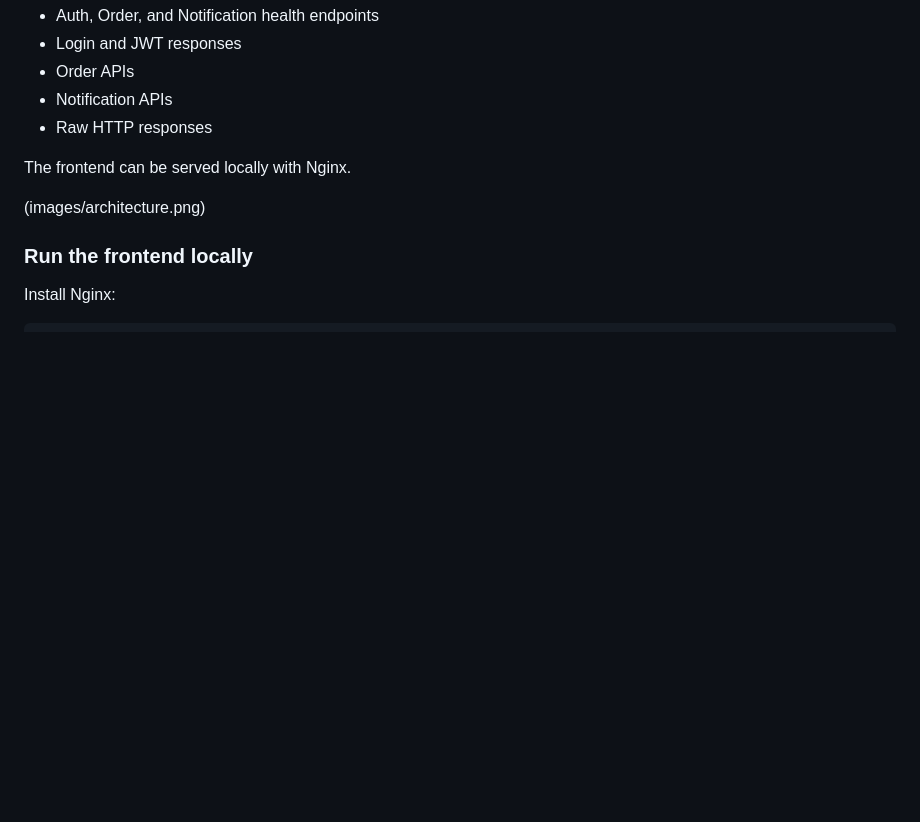
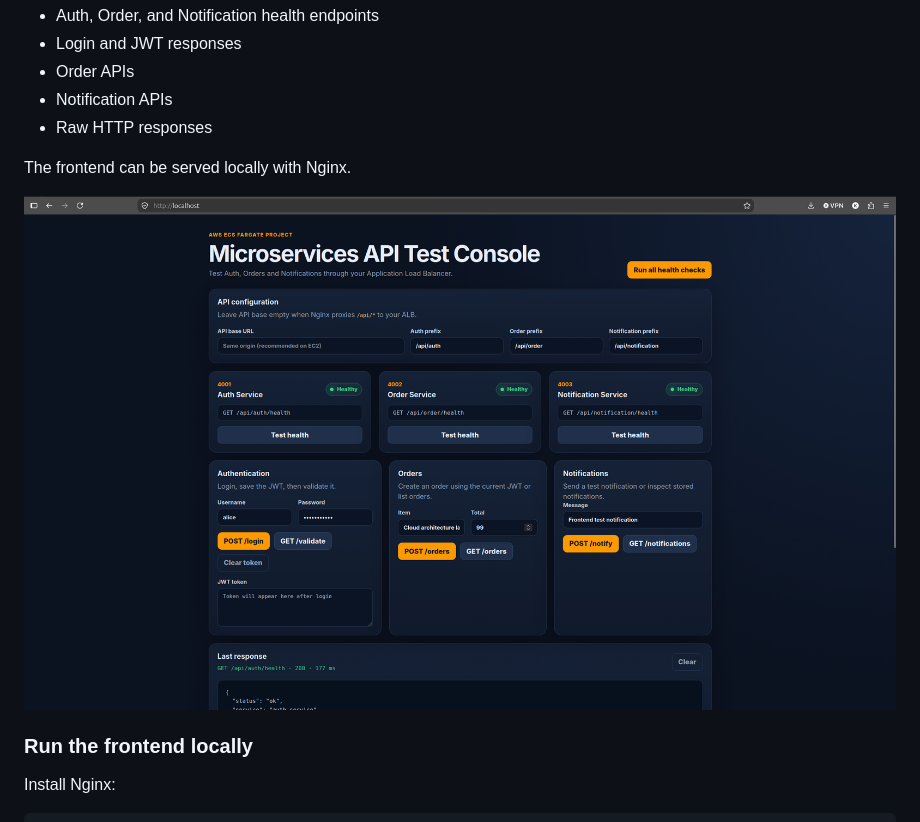
Before and after one commit to salmanebaba/Containerized-Microservices-with-ECS-Fargate-and-Service-Discovery, a Markdown page: README.md, the part around the change. Drawn GitHub-style; blank space fills up the shorter version.

```diff
--- a/README.md
+++ b/README.md
@@ -166,7 +166,7 @@ A lightweight static frontend can be used to test:
 
 The frontend can be served locally with Nginx.
 
-(images/architecture.png)
+![Frontend For Test](images/frontend_test.png)
 
 ### Run the frontend locally
 
```
